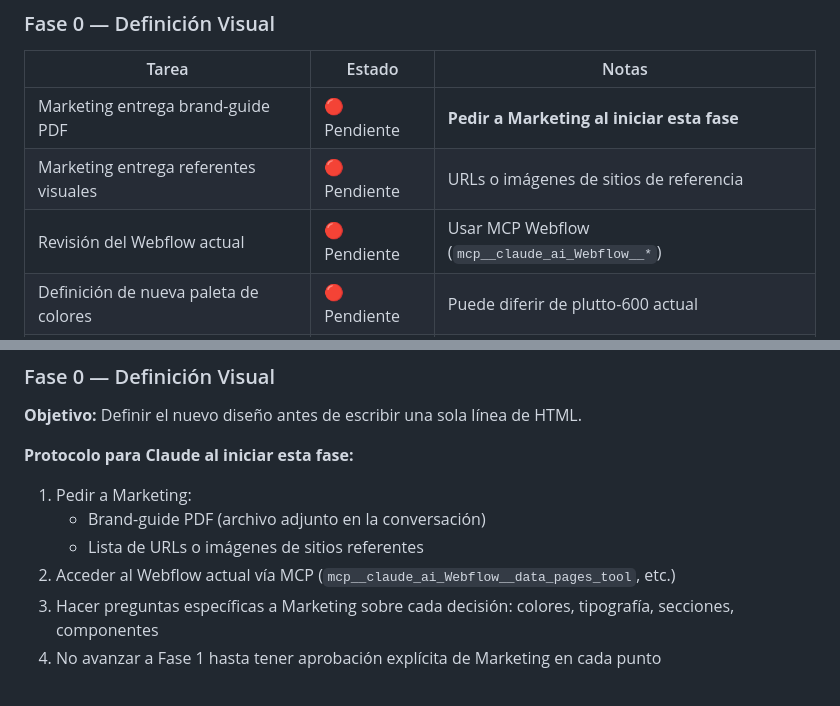
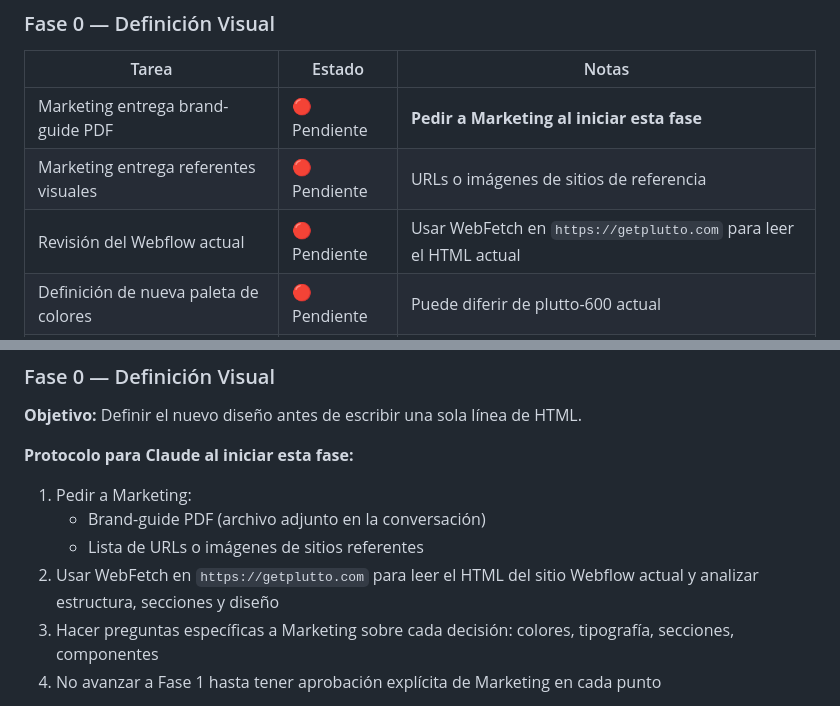
Before and after one commit to plutto-labs/landing, a Markdown page: docs/seo/migracion.md, 2 parts joined by grey strips. GitHub-like rendering.

Commit message:
docs: reemplazar MCP Webflow por WebFetch en protocolo de Fase 0
Co-Authored-By: Claude Sonnet 4.6 <noreply@anthropic.com>

```diff
--- a/docs/seo/migracion.md
+++ b/docs/seo/migracion.md
@@ -27,7 +27,7 @@ El diseño aún **no está definido**. Marketing tiene un brand-guide en PDF y r
 |-------|--------|-------|
 | Marketing entrega brand-guide PDF | 🔴 Pendiente | **Pedir a Marketing al iniciar esta fase** |
 | Marketing entrega referentes visuales | 🔴 Pendiente | URLs o imágenes de sitios de referencia |
-| Revisión del Webflow actual | 🔴 Pendiente | Usar MCP Webflow (`mcp__claude_ai_Webflow__*`) |
+| Revisión del Webflow actual | 🔴 Pendiente | Usar WebFetch en `https://getplutto.com` para leer el HTML actual |
 | Definición de nueva paleta de colores | 🔴 Pendiente | Puede diferir de plutto-600 actual |
 | Definición de tipografía y espaciado | 🔴 Pendiente | Inter u otra fuente |
 | Definición de estructura de secciones | 🔴 Pendiente | Orden y tipo de secciones del homepage |
@@ -105,7 +105,7 @@ El diseño aún **no está definido**. Marketing tiene un brand-guide en PDF y r
 1. Pedir a Marketing:
    - Brand-guide PDF (archivo adjunto en la conversación)
    - Lista de URLs o imágenes de sitios referentes
-2. Acceder al Webflow actual vía MCP (`mcp__claude_ai_Webflow__data_pages_tool`, etc.)
+2. Usar WebFetch en `https://getplutto.com` para leer el HTML del sitio Webflow actual y analizar estructura, secciones y diseño
 3. Hacer preguntas específicas a Marketing sobre cada decisión: colores, tipografía, secciones, componentes
 4. No avanzar a Fase 1 hasta tener aprobación explícita de Marketing en cada punto
 
```
